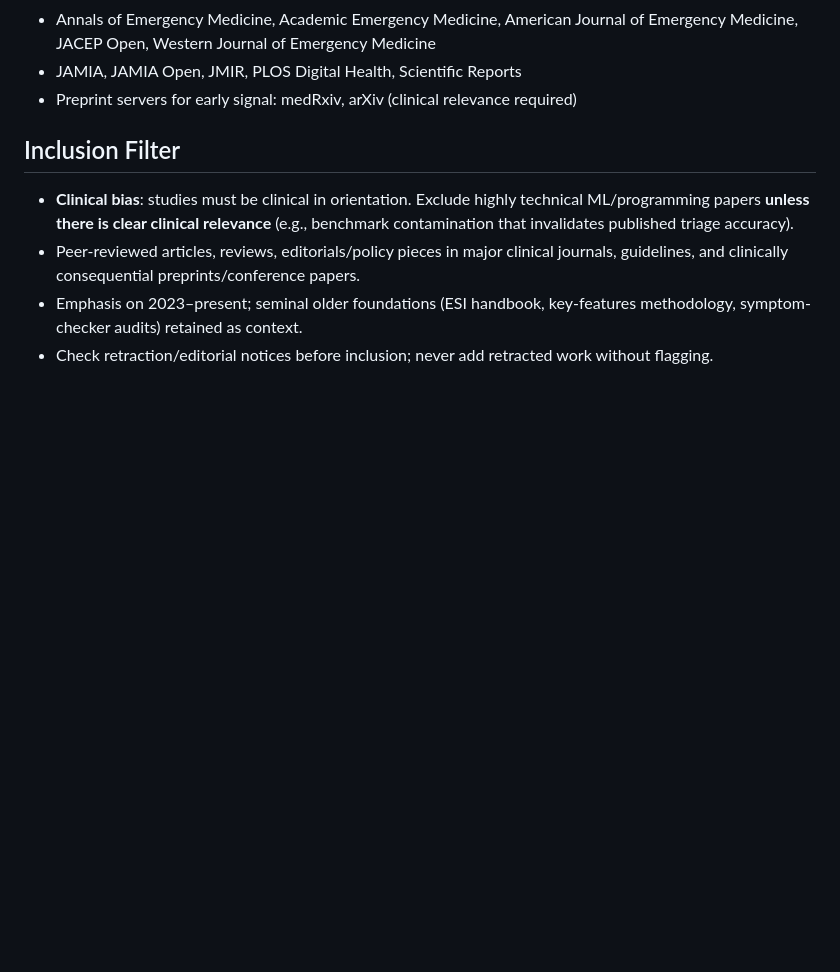
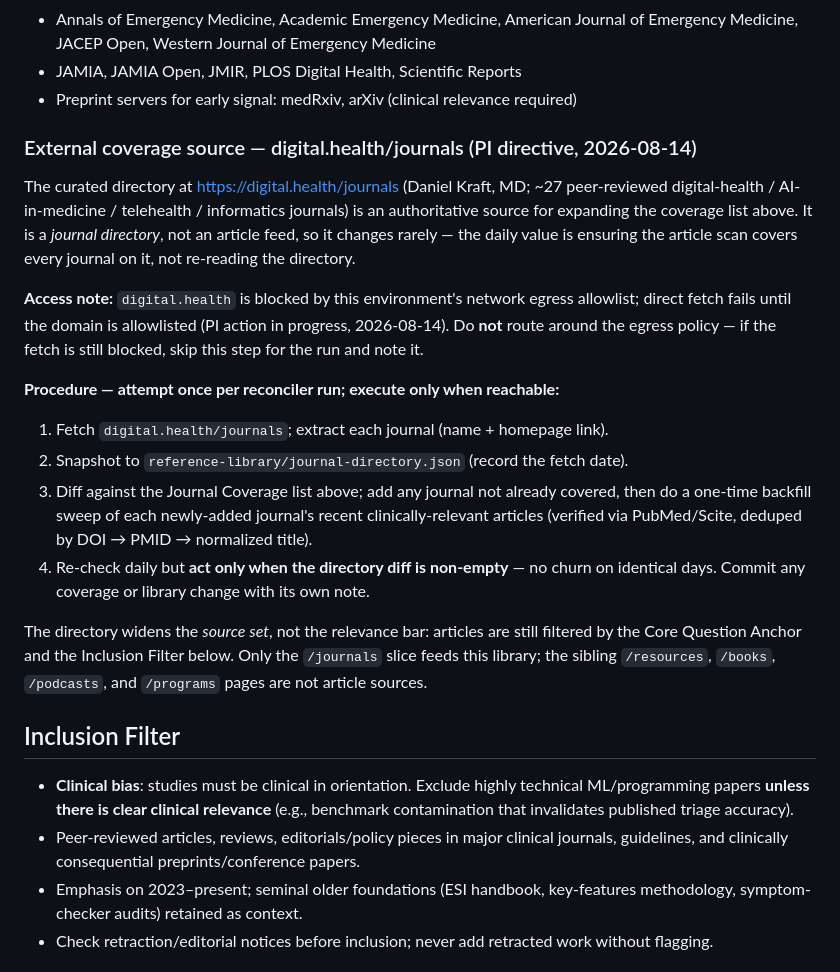
Before and after one commit to SanjaySrivatsa5172/AI-MEDICAL-INFORMATION-STANDARDS-AMIS-, a Markdown page: reference-library/search-strategy.md, the part around the change. Drawn GitHub-style; blank space fills up the shorter version.

Commit message:
docs(search-strategy): add digital.health/journals as a coverage source
Per PI directive (2026-08-14): fold the curated digital.health/journals
directory (~27 digital-health / AI-in-medicine journals) into scan coverage.

Records the source, the access constraint (digital.health is currently
egress-blocked by the environment network policy; must not route around
it), and the sync procedure for the reconciler to run once the domain is
allowlisted: fetch -> snapshot to journal-directory.json -> diff vs the
Journal Coverage list -> add missing journals + backfill their recent
articles (PubMed/Scite-verified) -> act only when the directory diff is
non-empty. Only the /journals slice feeds this library.

No library.json/dashboard change; documentation only.

Co-Authored-By: Claude Opus 4.8 <noreply@anthropic.com>
Claude-Session: https://claude.ai/code/session_01EYtS2J8Au3WFQ5FziPV937

```diff
--- a/reference-library/search-strategy.md
+++ b/reference-library/search-strategy.md
@@ -51,6 +51,35 @@ Scan all major medical journals **and their AI subsidiary journals**, including:
   Emergency Medicine, JACEP Open, Western Journal of Emergency Medicine
 - JAMIA, JAMIA Open, JMIR, PLOS Digital Health, Scientific Reports
 - Preprint servers for early signal: medRxiv, arXiv (clinical relevance required)
+
+### External coverage source — digital.health/journals (PI directive, 2026-08-14)
+
+The curated directory at <https://digital.health/journals> (Daniel Kraft, MD;
+~27 peer-reviewed digital-health / AI-in-medicine / telehealth / informatics
+journals) is an authoritative source for expanding the coverage list above. It is a
+*journal directory*, not an article feed, so it changes rarely — the daily value is
+ensuring the article scan covers every journal on it, not re-reading the directory.
+
+**Access note:** `digital.health` is blocked by this environment's network egress
+allowlist; direct fetch fails until the domain is allowlisted (PI action in
+progress, 2026-08-14). Do **not** route around the egress policy — if the fetch is
+still blocked, skip this step for the run and note it.
+
+**Procedure — attempt once per reconciler run; execute only when reachable:**
+
+1. Fetch `digital.health/journals`; extract each journal (name + homepage link).
+2. Snapshot to `reference-library/journal-directory.json` (record the fetch date).
+3. Diff against the Journal Coverage list above; add any journal not already
+   covered, then do a one-time backfill sweep of each newly-added journal's recent
+   clinically-relevant articles (verified via PubMed/Scite, deduped by
+   DOI → PMID → normalized title).
+4. Re-check daily but **act only when the directory diff is non-empty** — no churn
+   on identical days. Commit any coverage or library change with its own note.
+
+The directory widens the *source set*, not the relevance bar: articles are still
+filtered by the Core Question Anchor and the Inclusion Filter below. Only the
+`/journals` slice feeds this library; the sibling `/resources`, `/books`,
+`/podcasts`, and `/programs` pages are not article sources.
 
 ## Inclusion Filter
 
```
